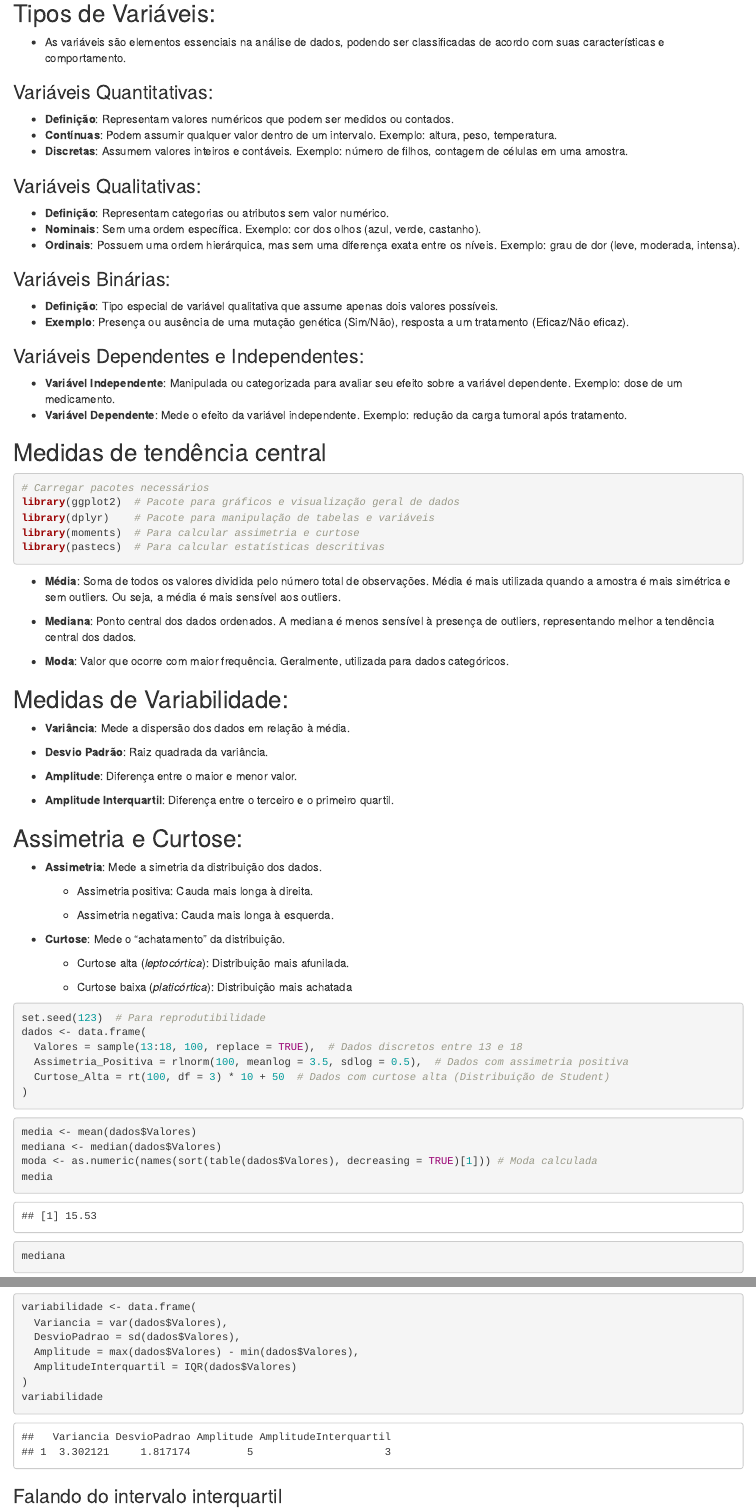
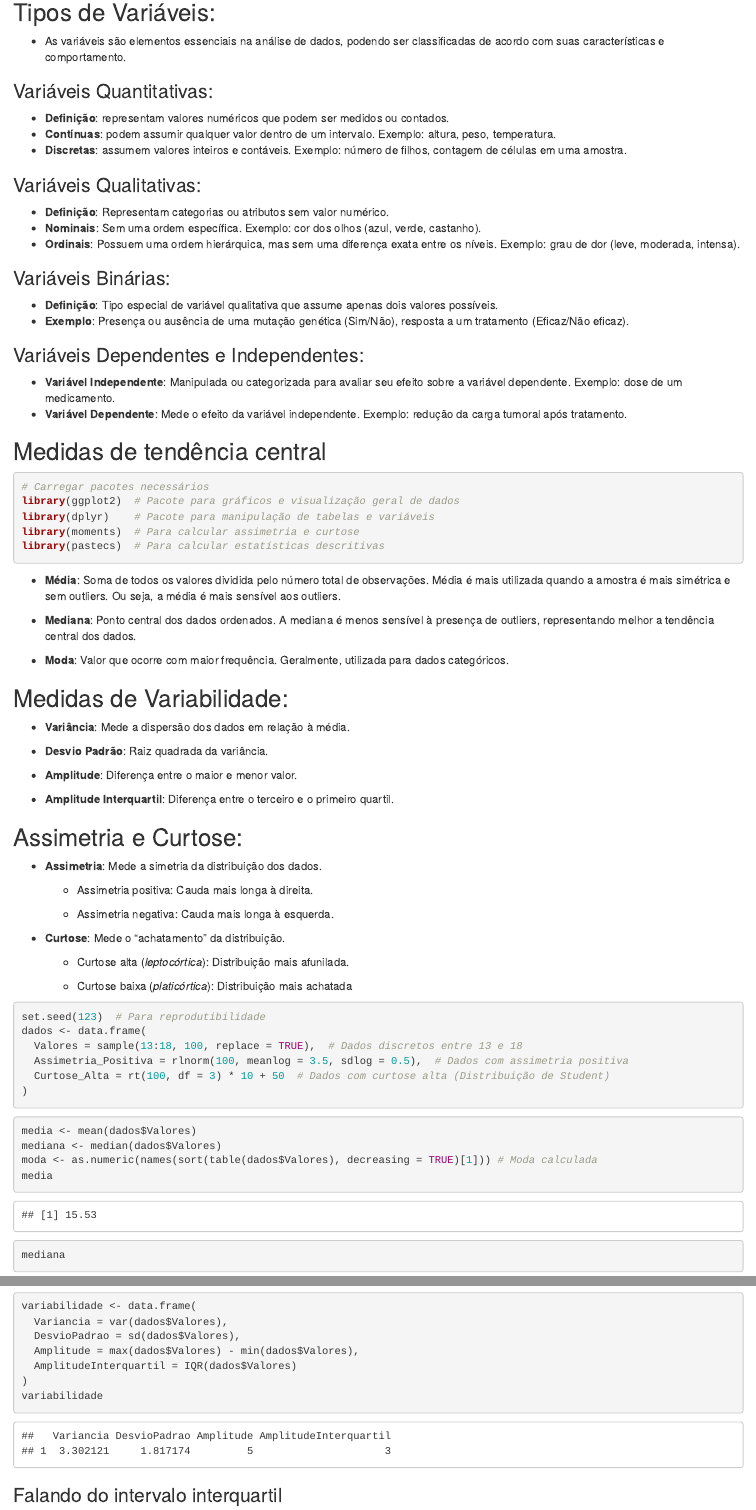
Before and after one commit to majbsilva/aprendendo-estatistica-no-R, an R Markdown document (modulo_1/Módulo 1.Rmd): the page in a window 1100 px wide, from 80 px down, and a second part further down, joined at a grey line. Rendered offline with R 4.5, knitr and Pandoc, with nearby package versions; some code elsewhere in the file could not run offline.

Commit message:
Add files via upload

````diff
--- a/modulo_1/Módulo 1.Rmd
+++ b/modulo_1/Módulo 1.Rmd
@@ -2,6 +2,11 @@
 title: "Módulo 1"
 output: html_notebook
 ---
+
+```{r setup, include=FALSE}
+knitr::opts_chunk$set(message = F, warning = F)
+```
+
 
 ## Tipos de Variáveis:
 
@@ -9,9 +14,9 @@ output: html_notebook
 
 ### Variáveis Quantitativas:
 
--   **Definição**: Representam valores numéricos que podem ser medidos ou contados.
--   **Contínuas**: Podem assumir qualquer valor dentro de um intervalo. Exemplo: altura, peso, temperatura.
--   **Discretas**: Assumem valores inteiros e contáveis. Exemplo: número de filhos, contagem de células em uma amostra.
+-   **Definição**: representam valores numéricos que podem ser medidos ou contados.
+-   **Contínuas**: podem assumir qualquer valor dentro de um intervalo. Exemplo: altura, peso, temperatura.
+-   **Discretas**: assumem valores inteiros e contáveis. Exemplo: número de filhos, contagem de células em uma amostra.
 
 ### Variáveis Qualitativas:
 
@@ -31,7 +36,7 @@ output: html_notebook
 
 ## Medidas de tendência central
 
-```{r message=FALSE, warning=FALSE}
+```{r}
 # Carregar pacotes necessários
 library(ggplot2)  # Pacote para gráficos e visualização geral de dados
 library(dplyr)    # Pacote para manipulação de tabelas e variáveis
@@ -69,7 +74,7 @@ library(pastecs)  # Para calcular estatísticas descritivas
 
     -   Curtose baixa (*platicórtica*): Distribuição mais achatada
 
-```{r message=FALSE, warning=FALSE}
+```{r}
 set.seed(123)  # Para reprodutibilidade
 dados <- data.frame(
   Valores = sample(13:18, 100, replace = TRUE),  # Dados discretos entre 13 e 18
````
